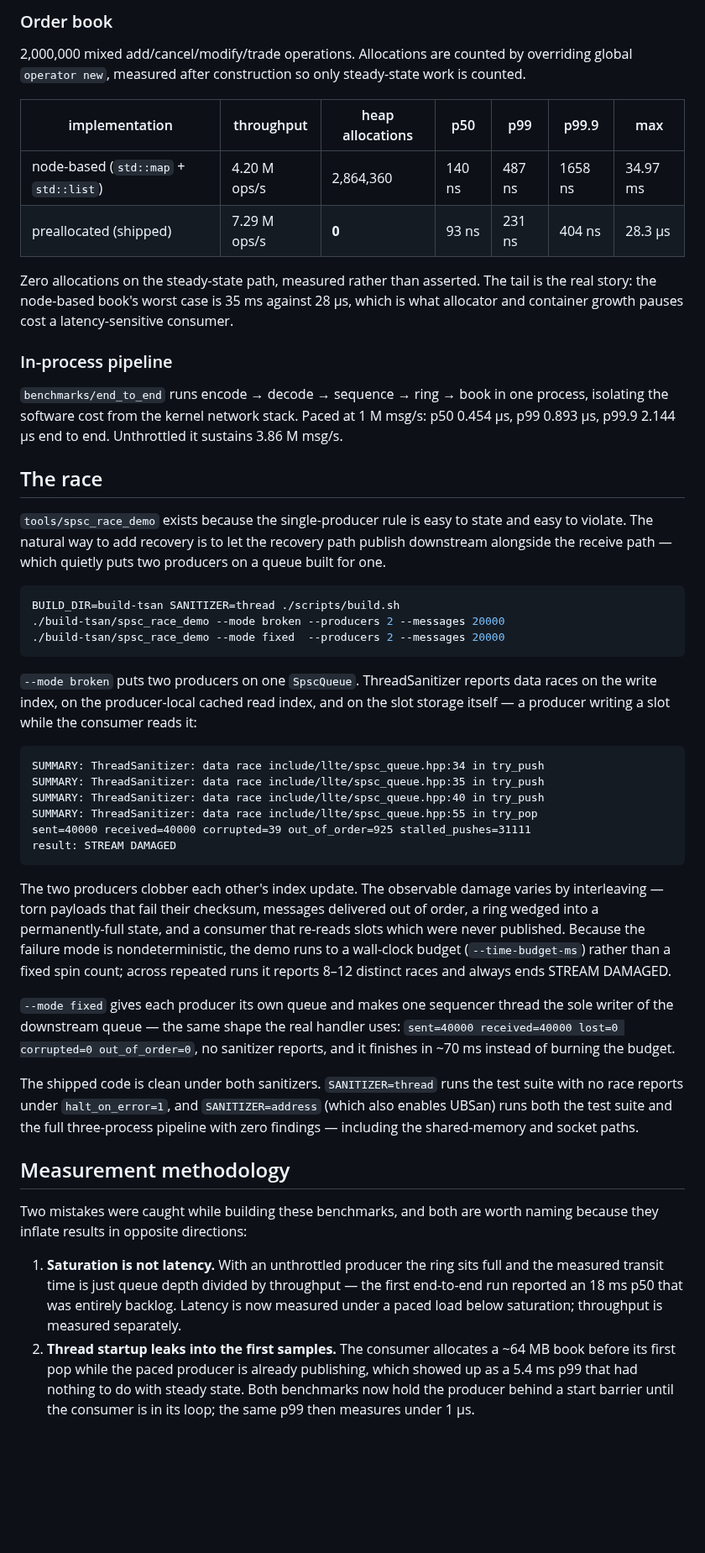
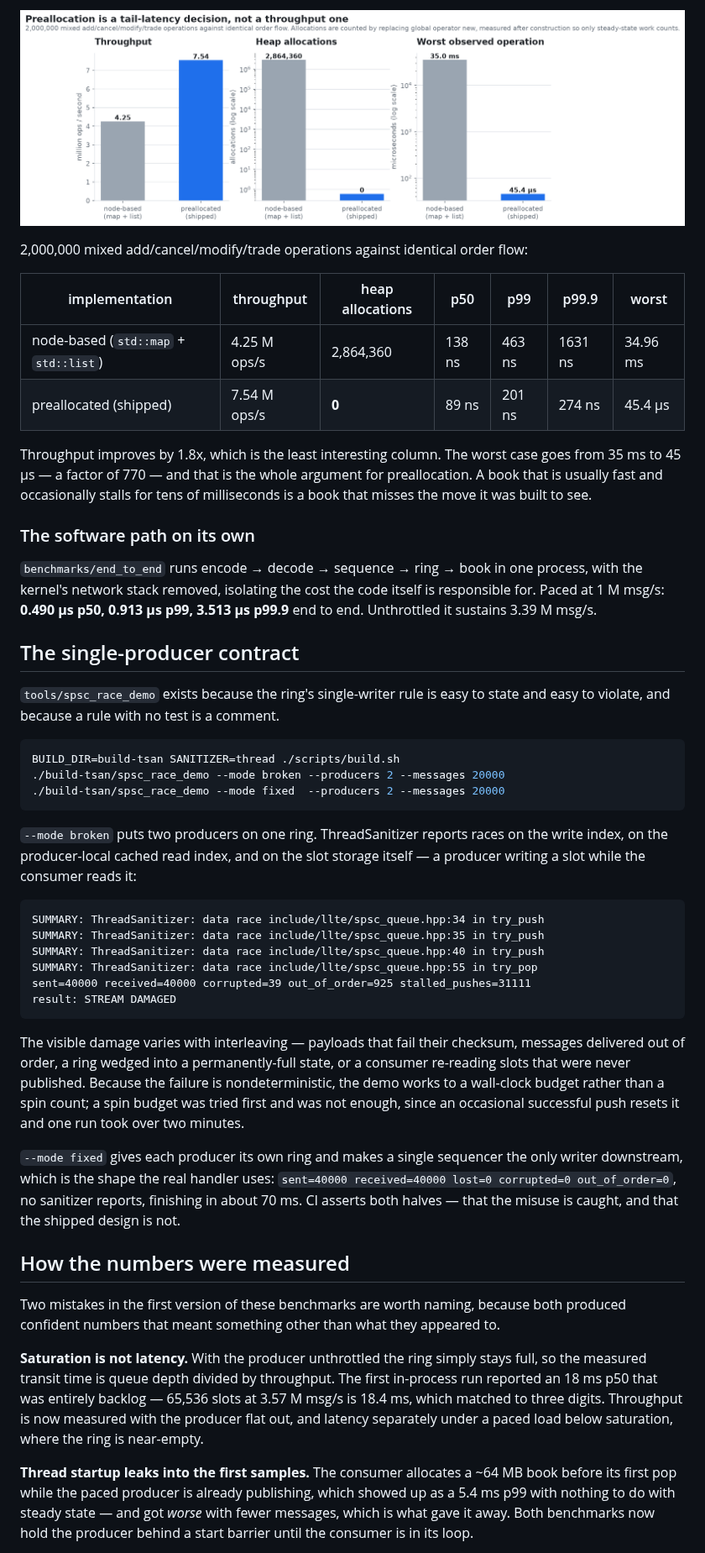
Before and after one commit to BruceMoseti/C-Low-Latency-Trading-Systems-Engine, a Markdown page: README.md, the part around one of its changes. Shown at 84% size. GitHub-like rendering; pictures changed too: docs/figures/book_comparison.png (added); blank space fills up the shorter version.

````diff
--- a/README.md
+++ b/README.md
@@ -205,32 +252,29 @@ from 11.7 to 30.1 M msg/s depending on where the scheduler placed the two thread
 
-### Order book
+![Order book comparison. The preallocated book reaches 7.54 million operations per second with zero heap allocations and a 45 microsecond worst case, against 4.25 million, 2.86 million allocations and a 35 millisecond worst case for a node-based book](docs/figures/book_comparison.png)
 
-2,000,000 mixed add/cancel/modify/trade operations. Allocations are counted by
-overriding global `operator new`, measured after construction so only steady-state
-work is counted.
+2,000,000 mixed add/cancel/modify/trade operations against identical order flow:
 
-| implementation | throughput | heap allocations | p50 | p99 | p99.9 | max |
+| implementation | throughput | heap allocations | p50 | p99 | p99.9 | worst |
 | --- | --- | --- | --- | --- | --- | --- |
-| node-based (`std::map` + `std::list`) | 4.20 M ops/s | 2,864,360 | 140 ns | 487 ns | 1658 ns | 34.97 ms |
-| preallocated (shipped) | 7.29 M ops/s | **0** | 93 ns | 231 ns | 404 ns | 28.3 µs |
+| node-based (`std::map` + `std::list`) | 4.25 M ops/s | 2,864,360 | 138 ns | 463 ns | 1631 ns | 34.96 ms |
+| preallocated (shipped) | 7.54 M ops/s | **0** | 89 ns | 201 ns | 274 ns | 45.4 µs |
 
-Zero allocations on the steady-state path, measured rather than asserted. The tail is
-the real story: the node-based book's worst case is 35 ms against 28 µs, which is what
-allocator and container growth pauses cost a latency-sensitive consumer.
+Throughput improves by 1.8x, which is the least interesting column. The worst case
+goes from 35 ms to 45 µs — a factor of 770 — and that is the whole argument for
+preallocation. A book that is usually fast and occasionally stalls for tens of
+milliseconds is a book that misses the move it was built to see.
 
-### In-process pipeline
+### The software path on its own
 
 `benchmarks/end_to_end` runs encode → decode → sequence → ring → book in one process,
-isolating the software cost from the kernel network stack. Paced at 1 M msg/s:
-p50 0.454 µs, p99 0.893 µs, p99.9 2.144 µs end to end. Unthrottled it sustains
-3.86 M msg/s.
+with the kernel's network stack removed, isolating the cost the code itself is
+responsible for. Paced at 1 M msg/s: **0.490 µs p50, 0.913 µs p99, 3.513 µs p99.9**
+end to end. Unthrottled it sustains 3.39 M msg/s.
 
-## The race
+## The single-producer contract
 
-`tools/spsc_race_demo` exists because the single-producer rule is easy to state and
-easy to violate. The natural way to add recovery is to let the recovery path publish
-downstream alongside the receive path — which quietly puts two producers on a queue
-built for one.
+`tools/spsc_race_demo` exists because the ring's single-writer rule is easy to state
+and easy to violate, and because a rule with no test is a comment.
 
 ```bash
 BUILD_DIR=build-tsan SANITIZER=thread ./scripts/build.sh
@@ -238,9 +282,9 @@ BUILD_DIR=build-tsan SANITIZER=thread ./scripts/build.sh
 ./build-tsan/spsc_race_demo --mode fixed  --producers 2 --messages 20000
 ```
 
-`--mode broken` puts two producers on one `SpscQueue`. ThreadSanitizer reports data
-races on the write index, on the producer-local cached read index, and on the slot
-storage itself — a producer writing a slot while the consumer reads it:
+`--mode broken` puts two producers on one ring. ThreadSanitizer reports races on the
+write index, on the producer-local cached read index, and on the slot storage itself —
+a producer writing a slot while the consumer reads it:
 
 ```
 SUMMARY: ThreadSanitizer: data race include/llte/spsc_queue.hpp:34 in try_push
@@ -251,35 +295,34 @@ sent=40000 received=40000 corrupted=39 out_of_order=925 stalled_pushes=31111
 result: STREAM DAMAGED
 ```
 
-The two producers clobber each other's index update. The observable damage varies by
-interleaving — torn payloads that fail their checksum, messages delivered out of
-order, a ring wedged into a permanently-full state, and a consumer that re-reads
-slots which were never published. Because the failure mode is nondeterministic, the
-demo runs to a wall-clock budget (`--time-budget-ms`) rather than a fixed spin count;
-across repeated runs it reports 8–12 distinct races and always ends STREAM DAMAGED.
+The visible damage varies with interleaving — payloads that fail their checksum,
+messages delivered out of order, a ring wedged into a permanently-full state, or a
+consumer re-reading slots that were never published. Because the failure is
+nondeterministic, the demo works to a wall-clock budget rather than a spin count; a
+spin budget was tried first and was not enough, since an occasional successful push
+resets it and one run took over two minutes.
 
-`--mode fixed` gives each producer its own queue and makes one sequencer thread the
-sole writer of the downstream queue — the same shape the real handler uses:
-`sent=40000 received=40000 lost=0 corrupted=0 out_of_order=0`, no sanitizer reports,
-and it finishes in ~70 ms instead of burning the budget.
+`--mode fixed` gives each producer its own ring and makes a single sequencer the only
+writer downstream, which is the shape the real handler uses: `sent=40000
+received=40000 lost=0 corrupted=0 out_of_order=0`, no sanitizer reports, finishing in
+about 70 ms. CI asserts both halves — that the misuse is caught, and that the shipped
+design is not.
 
-The shipped code is clean under both sanitizers. `SANITIZER=thread` runs the test
-suite with no race reports under `halt_on_error=1`, and `SANITIZER=address` (which
-also enables UBSan) runs both the test suite and the full three-process pipeline with
-zero findings — including the shared-memory and socket paths.
+## How the numbers were measured
 
-## Measurement methodology
+Two mistakes in the first version of these benchmarks are worth naming, because both
+produced confident numbers that meant something other than what they appeared to.
 
-Two mistakes were caught while building these benchmarks, and both are worth naming
-because they inflate results in opposite directions:
+**Saturation is not latency.** With the producer unthrottled the ring simply stays
+full, so the measured transit time is queue depth divided by throughput. The first
+in-process run reported an 18 ms p50 that was entirely backlog — 65,536 slots at
+3.57 M msg/s is 18.4 ms, which matched to three digits. Throughput is now measured
+with the producer flat out, and latency separately under a paced load below
+saturation, where the ring is near-empty.
 
-1. **Saturation is not latency.** With an unthrottled producer the ring sits full and
-   the measured transit time is just queue depth divided by throughput — the first
-   end-to-end run reported an 18 ms p50 that was entirely backlog. Latency is now
-   measured under a paced load below saturation; throughput is measured separately.
-2. **Thread startup leaks into the first samples.** The consumer allocates a ~64 MB
-   book before its first pop while the paced producer is already publishing, which
-   showed up as a 5.4 ms p99 that had nothing to do with steady state. Both benchmarks
-   now hold the producer behind a start barrier until the consumer is in its loop; the
-   same p99 then measures under 1 µs.
+**Thread startup leaks into the first samples.** The consumer allocates a ~64 MB book
+before its first pop while the paced producer is already publishing, which showed up
+as a 5.4 ms p99 with nothing to do with steady state — and got *worse* with fewer
+messages, which is what gave it away. Both benchmarks now hold the producer behind a
+start barrier until the consumer is in its loop.
 
````
Also changed, not shown: other parts of README.md (+266 -175 lines), docs/figures/architecture.png (added), docs/figures/latency_distribution.png (added), docs/figures/queue_variants.png (added), docs/figures/recovery_accounting.png (added), docs/figures/stage_breakdown.png (added), 9 other files.
